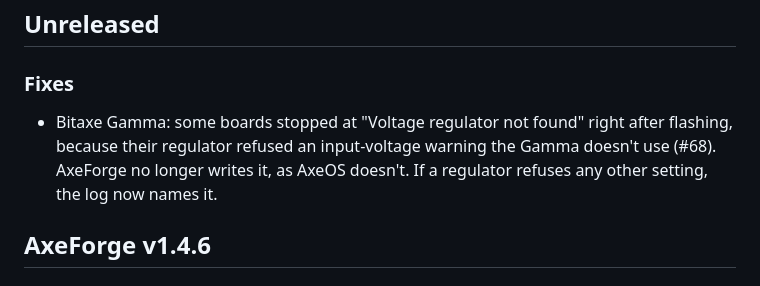
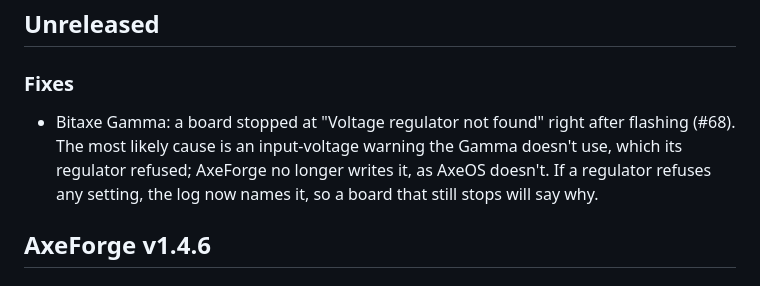
Before and after one commit to IsSasoriDev/AxeForge, a Markdown page: RELEASE_NOTES.md, the part around the change. Rendered like a GitHub page.

Commit message:
release notes: #68's cause is the most likely one, not proven

```diff
--- a/RELEASE_NOTES.md
+++ b/RELEASE_NOTES.md
@@ -5,7 +5,7 @@ Newest first. Each release is a `## AxeForge vX.Y.Z` section; the release workfl
 ## Unreleased
 
 ### Fixes
-- Bitaxe Gamma: some boards stopped at "Voltage regulator not found" right after flashing, because their regulator refused an input-voltage warning the Gamma doesn't use (#68). AxeForge no longer writes it, as AxeOS doesn't. If a regulator refuses any other setting, the log now names it.
+- Bitaxe Gamma: a board stopped at "Voltage regulator not found" right after flashing (#68). The most likely cause is an input-voltage warning the Gamma doesn't use, which its regulator refused; AxeForge no longer writes it, as AxeOS doesn't. If a regulator refuses any setting, the log now names it, so a board that still stops will say why.
 
 ## AxeForge v1.4.6
 
```
